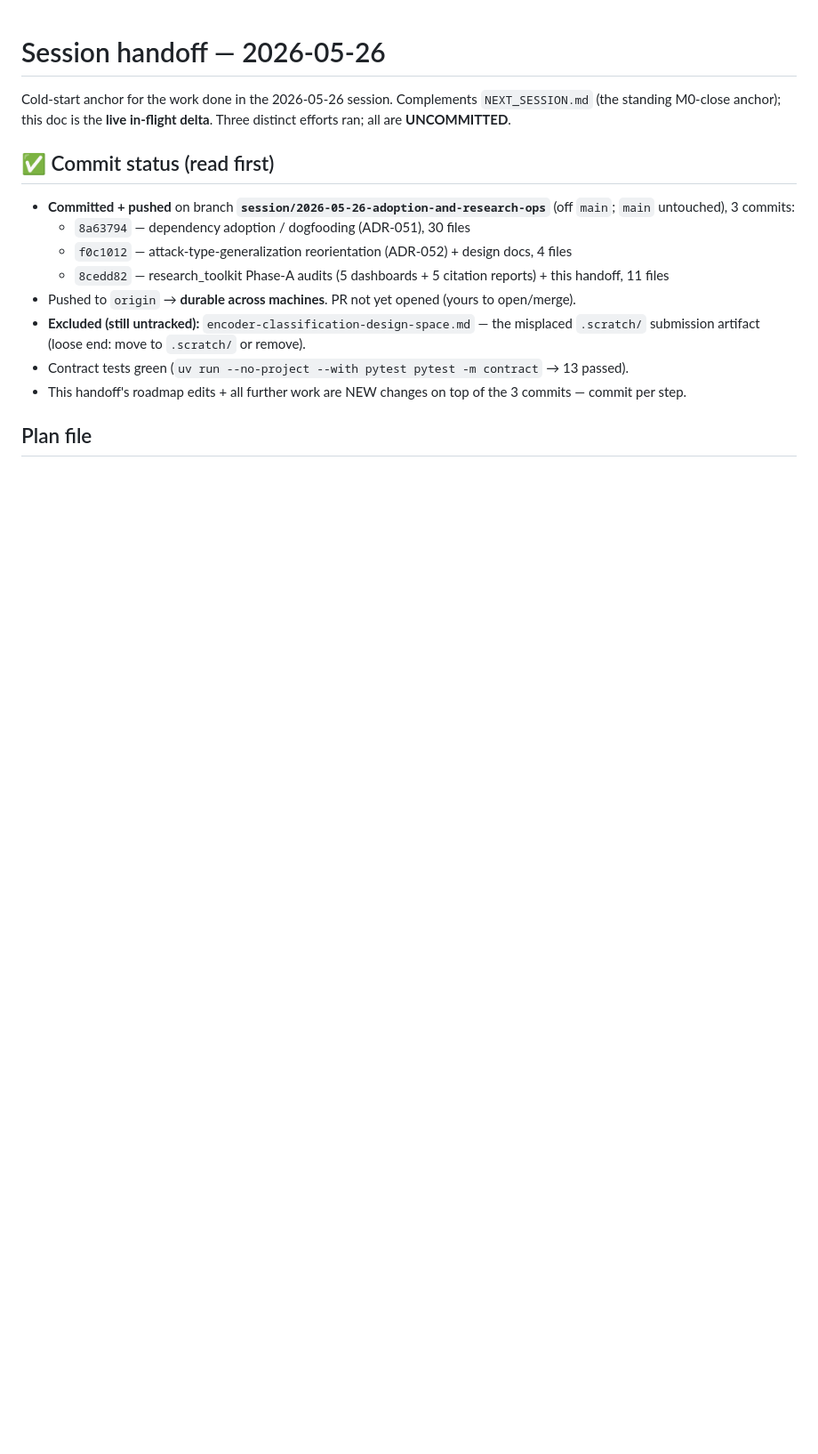
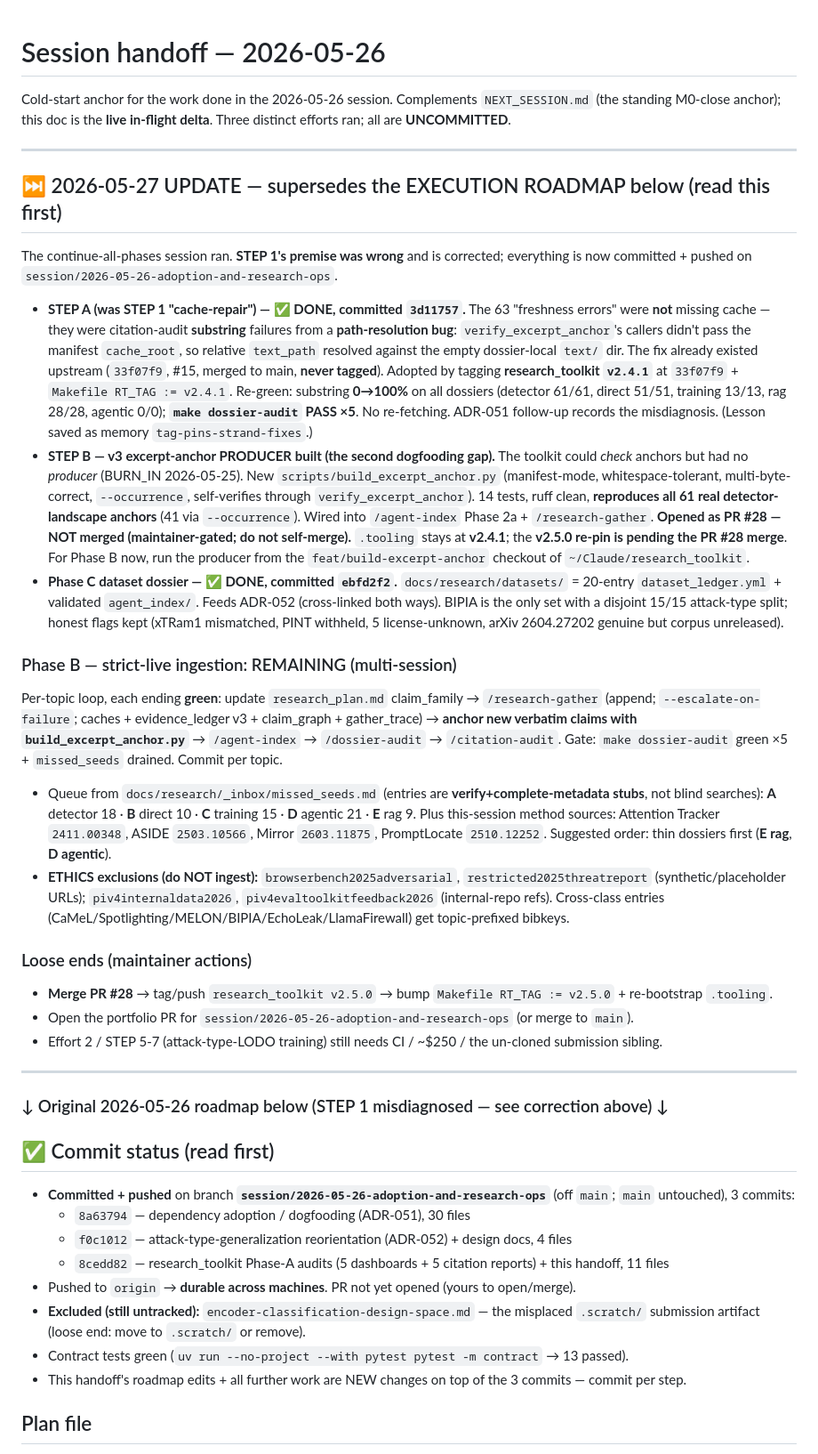
Before and after one commit to brandon-behring/prompt-injection-portfolio, a Markdown page: docs/planning/SESSION-HANDOFF.md, the part around the change. Shown at 89% size. Rendered like a GitHub page; blank space fills up the shorter version.

Commit message:
docs(handoff): record 2026-05-27 progress + corrected Phase B queue
STEP A done (v2.4.1 re-green, STEP 1 misdiagnosis corrected); producer built + PR #28
(maintainer-gated, unmerged); Phase C dataset dossier done. Phase B strict-live ingestion
queued per-topic from missed_seeds (A18/B10/C15/D21/E9 + session method sources), with
ETHICS exclusions + the v2.5.0 re-pin loose end recorded.

Co-Authored-By: Claude Opus 4.7 (1M context) <noreply@anthropic.com>

```diff
--- a/docs/planning/SESSION-HANDOFF.md
+++ b/docs/planning/SESSION-HANDOFF.md
@@ -3,6 +3,55 @@
 Cold-start anchor for the work done in the 2026-05-26 session. Complements `NEXT_SESSION.md`
 (the standing M0-close anchor); this doc is the **live in-flight delta**. Three distinct efforts ran;
 all are **UNCOMMITTED**.
+
+---
+
+## ⏭ 2026-05-27 UPDATE — supersedes the EXECUTION ROADMAP below (read this first)
+
+The continue-all-phases session ran. **STEP 1's premise was wrong** and is corrected; everything is now
+committed + pushed on `session/2026-05-26-adoption-and-research-ops`.
+
+- **STEP A (was STEP 1 "cache-repair") — ✅ DONE, committed `3d11757`.** The 63 "freshness errors" were
+  **not** missing cache — they were citation-audit **substring** failures from a **path-resolution bug**:
+  `verify_excerpt_anchor`'s callers didn't pass the manifest `cache_root`, so relative `text_path`
+  resolved against the empty dossier-local `text/` dir. The fix already existed upstream (`33f07f9`, #15,
+  merged to main, **never tagged**). Adopted by tagging **research_toolkit `v2.4.1`** at `33f07f9` +
+  `Makefile RT_TAG := v2.4.1`. Re-green: substring **0→100%** on all dossiers (detector 61/61, direct
+  51/51, training 13/13, rag 28/28, agentic 0/0); **`make dossier-audit` PASS ×5**. No re-fetching. ADR-051
+  follow-up records the misdiagnosis. (Lesson saved as memory `tag-pins-strand-fixes`.)
+- **STEP B — v3 excerpt-anchor PRODUCER built (the second dogfooding gap).** The toolkit could *check*
+  anchors but had no *producer* (BURN_IN 2026-05-25). New `scripts/build_excerpt_anchor.py` (manifest-mode,
+  whitespace-tolerant, multi-byte-correct, `--occurrence`, self-verifies through `verify_excerpt_anchor`).
+  14 tests, ruff clean, **reproduces all 61 real detector-landscape anchors** (41 via `--occurrence`).
+  Wired into `/agent-index` Phase 2a + `/research-gather`. **Opened as PR #28 — NOT merged (maintainer-gated;
+  do not self-merge).** `.tooling` stays at **v2.4.1**; the **v2.5.0 re-pin is pending the PR #28 merge**.
+  For Phase B now, run the producer from the `feat/build-excerpt-anchor` checkout of `~/Claude/research_toolkit`.
+- **Phase C dataset dossier — ✅ DONE, committed `ebfd2f2`.** `docs/research/datasets/` = 20-entry
+  `dataset_ledger.yml` + validated `agent_index/`. Feeds ADR-052 (cross-linked both ways). BIPIA is the
+  only set with a disjoint 15/15 attack-type split; honest flags kept (xTRam1 mismatched, PINT withheld,
+  5 license-unknown, arXiv 2604.27202 genuine but corpus unreleased).
+
+### Phase B — strict-live ingestion: REMAINING (multi-session)
+Per-topic loop, each ending **green**: update `research_plan.md` claim_family → `/research-gather` (append;
+`--escalate-on-failure`; caches + evidence_ledger v3 + claim_graph + gather_trace) → **anchor new verbatim
+claims with `build_excerpt_anchor.py`** → `/agent-index` → `/dossier-audit` → `/citation-audit`. Gate:
+`make dossier-audit` green ×5 + `missed_seeds` drained. Commit per topic.
+- Queue from `docs/research/_inbox/missed_seeds.md` (entries are **verify+complete-metadata stubs**, not
+  blind searches): **A** detector 18 · **B** direct 10 · **C** training 15 · **D** agentic 21 · **E** rag 9.
+  Plus this-session method sources: Attention Tracker `2411.00348`, ASIDE `2503.10566`, Mirror `2603.11875`,
+  PromptLocate `2510.12252`. Suggested order: thin dossiers first (**E rag**, **D agentic**).
+- **ETHICS exclusions (do NOT ingest):** `browserbench2025adversarial`, `restricted2025threatreport`
+  (synthetic/placeholder URLs); `piv4internaldata2026`, `piv4evaltoolkitfeedback2026` (internal-repo refs).
+  Cross-class entries (CaMeL/Spotlighting/MELON/BIPIA/EchoLeak/LlamaFirewall) get topic-prefixed bibkeys.
+
+### Loose ends (maintainer actions)
+- **Merge PR #28** → tag/push `research_toolkit v2.5.0` → bump `Makefile RT_TAG := v2.5.0` + re-bootstrap `.tooling`.
+- Open the portfolio PR for `session/2026-05-26-adoption-and-research-ops` (or merge to `main`).
+- Effort 2 / STEP 5-7 (attack-type-LODO training) still needs CI / ~$250 / the un-cloned submission sibling.
+
+---
+
+### ↓ Original 2026-05-26 roadmap below (STEP 1 misdiagnosed — see correction above) ↓
 
 ## ✅ Commit status (read first)
 
```
